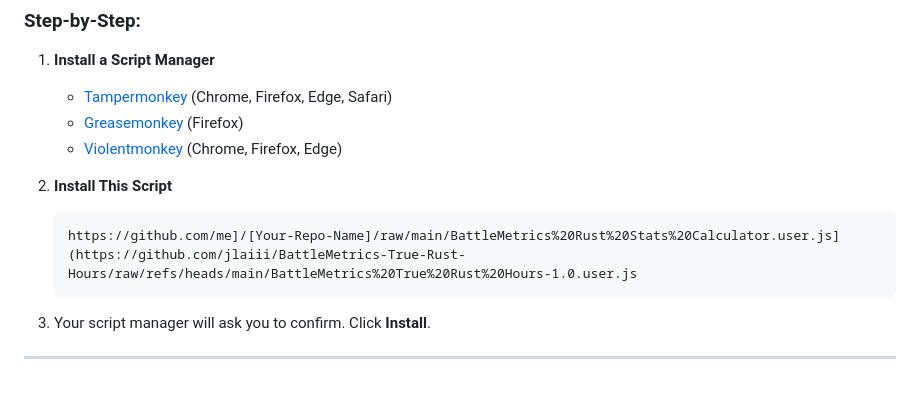
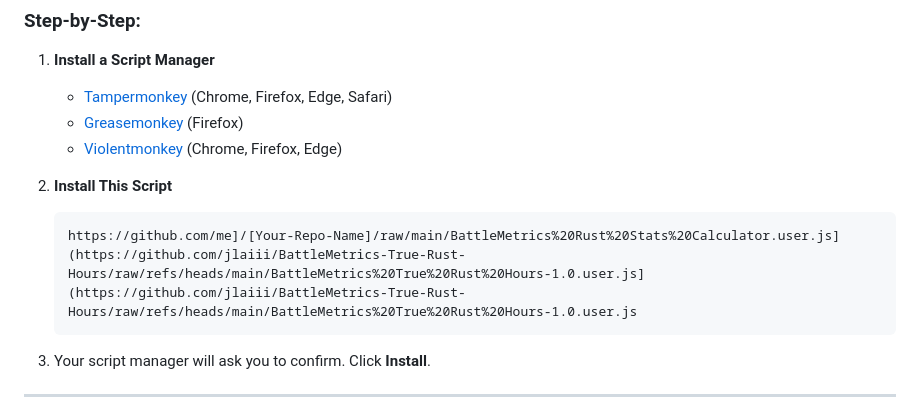
Before and after one commit to jlaiii/BattleMetrics-Rust-Analytics, a Markdown page: README.md, the part around the change. GitHub-like rendering; blank space fills up the shorter version.

````diff
--- a/README.md
+++ b/README.md
@@ -74,7 +74,7 @@ To use this script, install a user script manager like [Tampermonkey](https://ww
 2. **Install This Script**
 
    ```
-   https://github.com/me]/[Your-Repo-Name]/raw/main/BattleMetrics%20Rust%20Stats%20Calculator.user.js](https://github.com/jlaiii/BattleMetrics-True-Rust-Hours/raw/refs/heads/main/BattleMetrics%20True%20Rust%20Hours-1.0.user.js
+   https://github.com/me]/[Your-Repo-Name]/raw/main/BattleMetrics%20Rust%20Stats%20Calculator.user.js](https://github.com/jlaiii/BattleMetrics-True-Rust-Hours/raw/refs/heads/main/BattleMetrics%20True%20Rust%20Hours-1.0.user.js](https://github.com/jlaiii/BattleMetrics-True-Rust-Hours/raw/refs/heads/main/BattleMetrics%20True%20Rust%20Hours-1.0.user.js
    ```
 
 3. Your script manager will ask you to confirm. Click **Install**.
````
